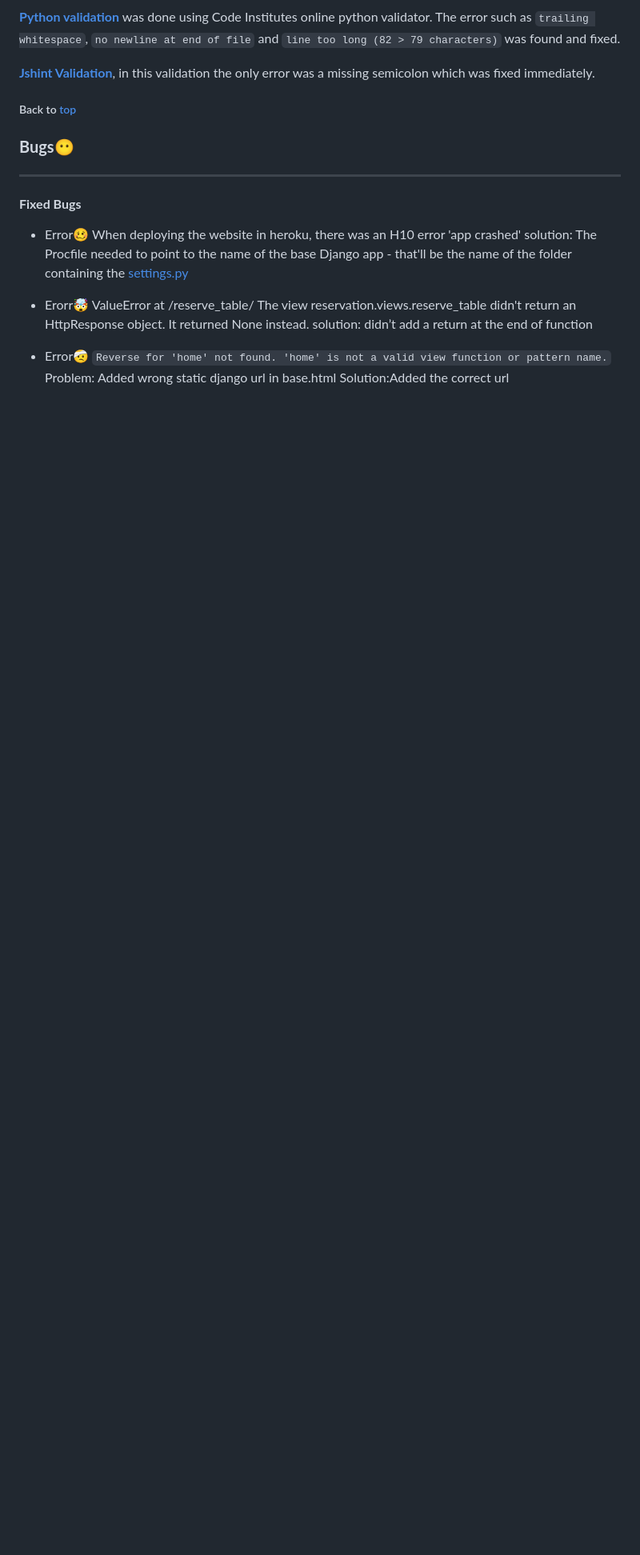
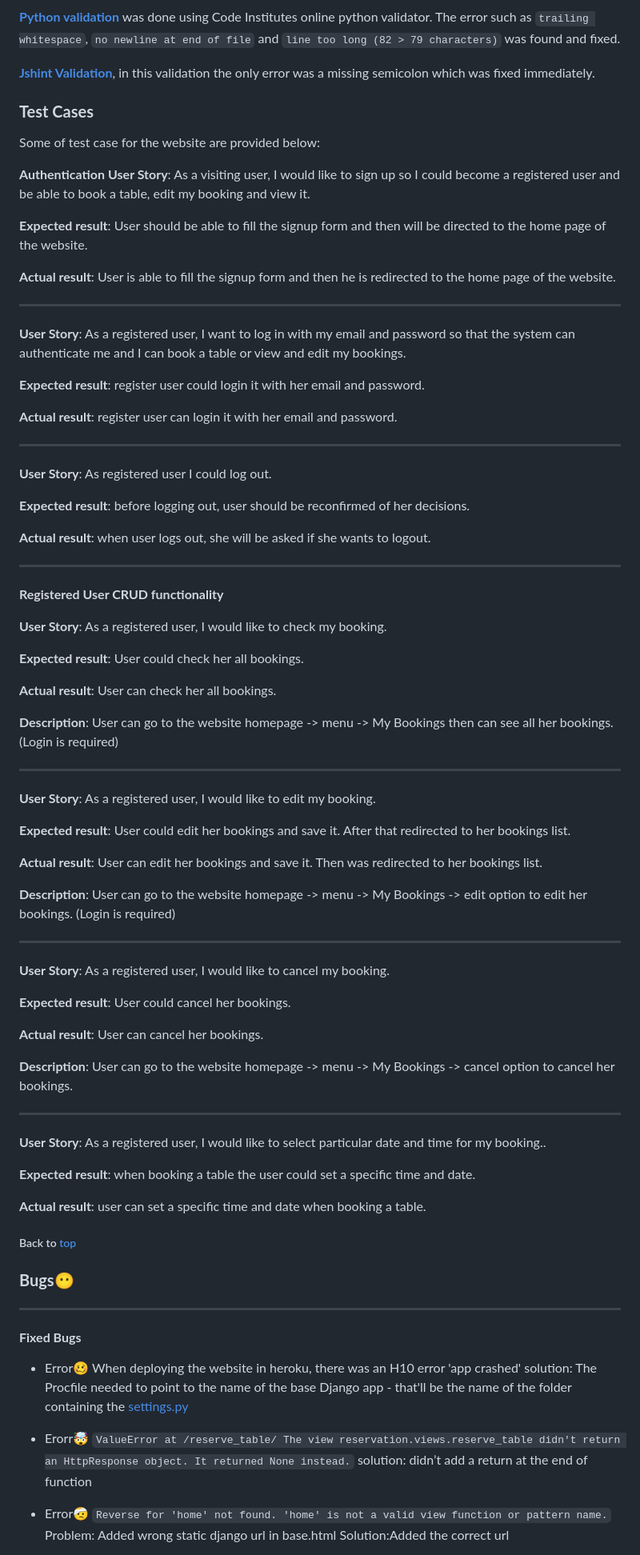
Before and after one commit to MuzhdaN/FEAST, a Markdown page: README.md, the part around the change printed below. Shown: that part at 80% size. Rendered like a GitHub page; blank space fills up the shorter version.

```diff
--- a/README.md
+++ b/README.md
@@ -288,6 +291,75 @@ The database design has been created using Lucidchart. This has been created to
 
 [**Jshint Validation**](https://jshint.com/), in this validation the only error was a missing semicolon which was fixed immediately.
 
+
+### **Test Cases**
+Some of test case for the website are provided below:
+
+**Authentication**
+**User Story**: As a visiting user, I would like to sign up so I could become a registered user and be able to book a table, edit my booking and view it.
+
+**Expected result**: User should be able to fill the signup form and then will be directed to the home page of the website.
+
+**Actual result**:  User is able to fill the signup form and then he is redirected to the home page of the website.
+
+---
+
+**User Story**: As a registered user, I want to log in with my email and password so that the system can authenticate me and I can book a table or view and edit my bookings.
+
+**Expected result**: register user could login it with her email and password.
+
+**Actual result**: register user can login it with her email and password.
+
+---
+
+**User Story**: As registered user I could log out.
+
+**Expected result**: before logging out, user should be reconfirmed of her decisions.
+
+**Actual result**: when user logs out, she will be asked if she wants to logout.
+
+----
+
+**Registered User CRUD functionality**
+
+**User Story**: As a registered user, I would like to check my booking.
+
+**Expected result**: User could check her all bookings.
+
+**Actual result**:  User can check her all bookings.
+
+**Description**: User can go to the website homepage -> menu -> My Bookings then can see all her bookings. (Login is required)
+
+---
+
+**User Story**: As a registered user, I would like to edit my booking.
+
+**Expected result**: User could edit her bookings and save it. After that redirected to her bookings list.
+
+**Actual result**:  User can  edit her bookings and save it. Then was redirected to her bookings list.
+
+**Description**: User can go to the website homepage -> menu -> My Bookings -> edit option to edit her bookings. (Login is required)
+
+---
+
+**User Story**: As a registered user, I would like to cancel my booking.
+
+**Expected result**: User could cancel her bookings.
+
+**Actual result**:  User can cancel her bookings.
+
+**Description**: User can go to the website homepage -> menu -> My Bookings -> cancel option to cancel her bookings.
+
+---
+**User Story**: As a registered user, I would like to select particular date and time for my booking..
+
+**Expected result**: when booking a table the user could set a specific time and date.
+
+**Actual result**:  user can set a specific time and date when booking a table.
+
+
+
+
 ##### Back to [top](#table-of-contents)
 
 ### **Bugs**😶
@@ -297,7 +369,7 @@ The database design has been created using Lucidchart. This has been created to
 - Error🥴 When deploying the website in heroku, there was an H10 error 'app crashed'
 solution: The Procfile needed to point to the name of the base Django app - that'll be the name of the folder containing the [settings.py](http://settings.py/)
 
-- Erorr🤯 ValueError at /reserve_table/ The view reservation.views.reserve_table didn't return an HttpResponse object. It returned None instead.
+- Erorr🤯 `ValueError at /reserve_table/ The view reservation.views.reserve_table didn't return an HttpResponse object. It returned None instead.`
 solution: didn’t add a return at the end of function
 
 - Error🤕 `Reverse for 'home' not found. 'home' is not a valid view function or pattern name.`
```
Also changed, not shown: other parts of README.md (+39 -36 lines).
